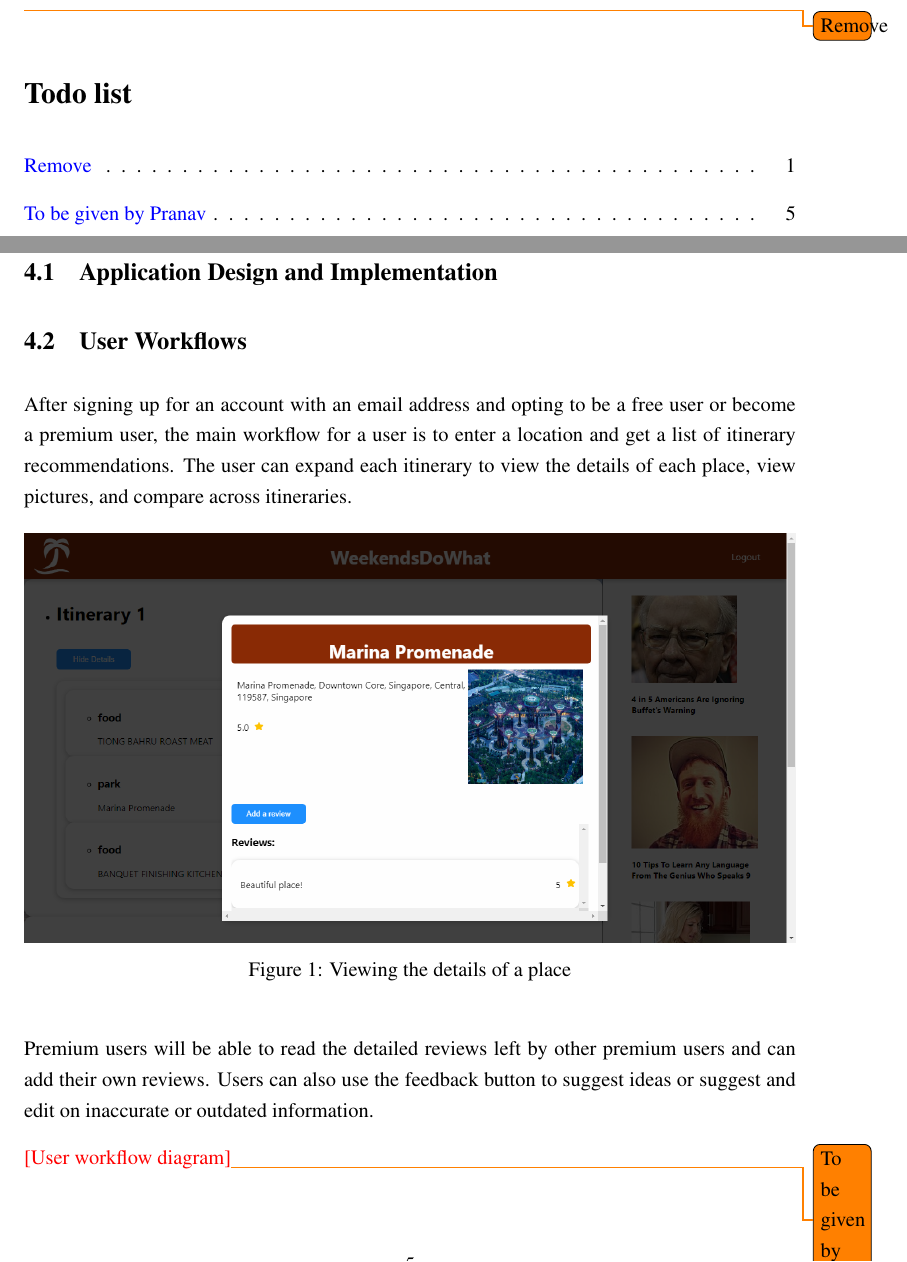
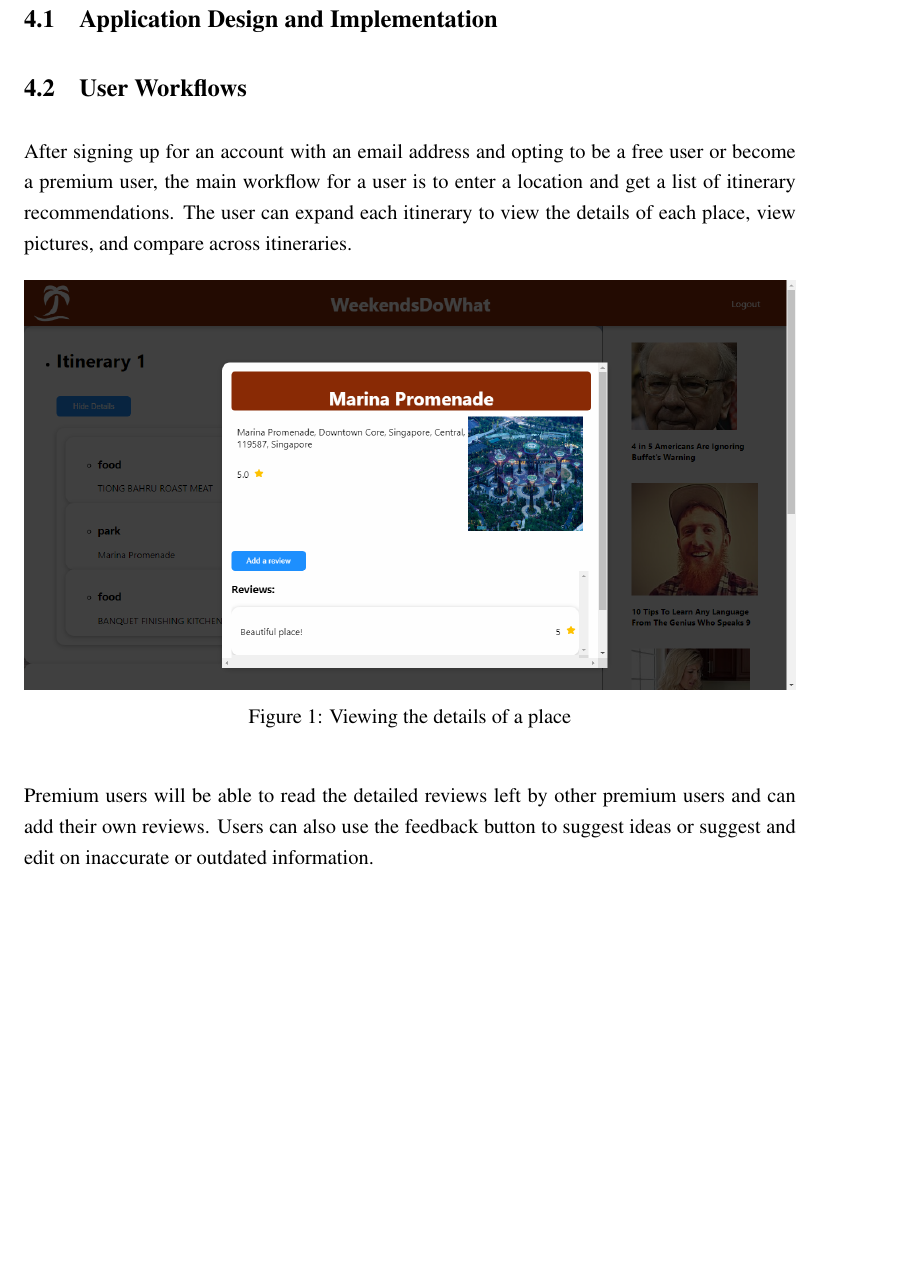
Before and after one commit to ChuaPingChan/WeekendsDoWhat, a LaTeX document (report/main.tex): two parts of pages 1 and 8 of 15 before the commit and part of page 7 of 14 after it, the two joined at a grey line, cut at the place of the change, the shorter picture padded with empty space. Compiled offline with pdfLaTeX.

Commit message:
Update report

```diff
--- a/report/main.tex
+++ b/report/main.tex
@@ -29,7 +29,7 @@
 % \maketitle
 % \todo{Do up Title page}
 
-\todo{Remove}\listoftodos
+% \listoftodos
 
 % \begin{titlepage}
 % 	\centering
@@ -214,8 +214,6 @@ The total cost of this server would be 3588.06 dollars, which is 2.48 times the
 
         Premium users will be able to read the detailed reviews left by other premium users and can add their own reviews. Users can also use the feedback button to suggest ideas or suggest and edit on inaccurate or outdated information.
 
-        \redfont{[User workflow diagram]}\todo{To be given by Pranav}
-
         \subsubsection{Data Source and Data Cleaning}
 
         For data integrity, consistency and reliability, we obtained our datasets from the trusted \url{data.gov.sg} and primarily selected two datasets on \href{https://data.gov.sg/dataset/eating-establishments}{eating establishments} and \href{https://data.gov.sg/dataset/parks}{parks} in Singapore for our application. Rather than having many datasets, we decided to start with these two and clean them well as we want to have reliable data and avoid a ‘garbage-in-garbage-out’ situation when we provide our solutions to our users.
```
Also changed, not shown: report/CS5224_WeekendsDoWhat_report.pdf.
